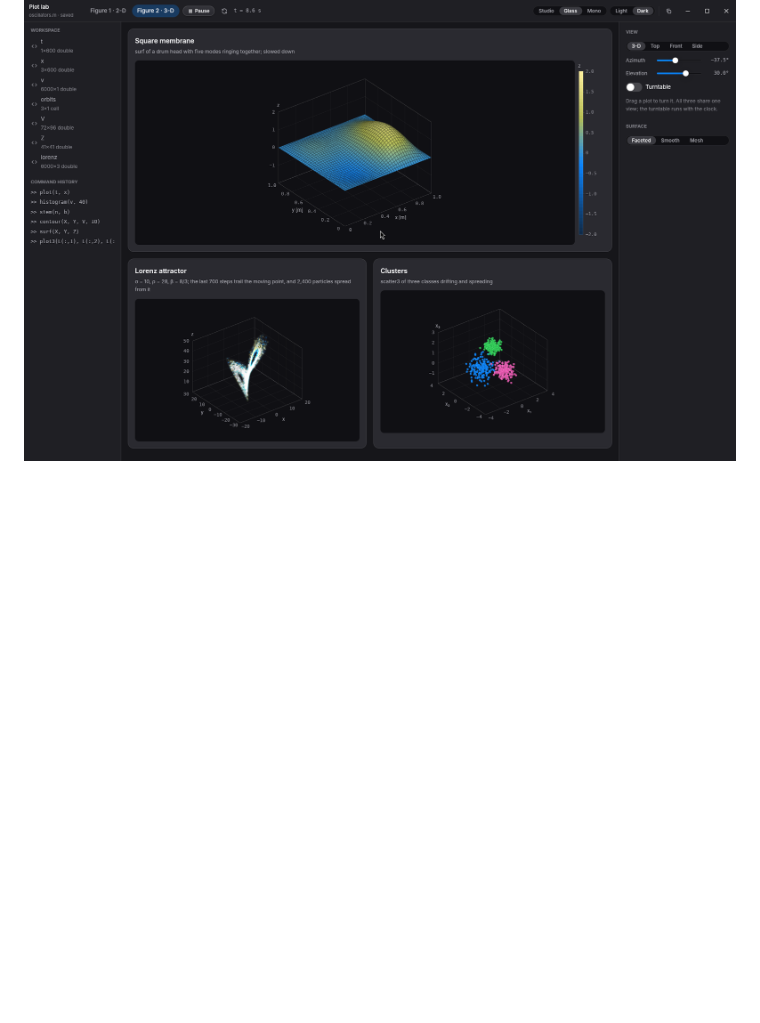
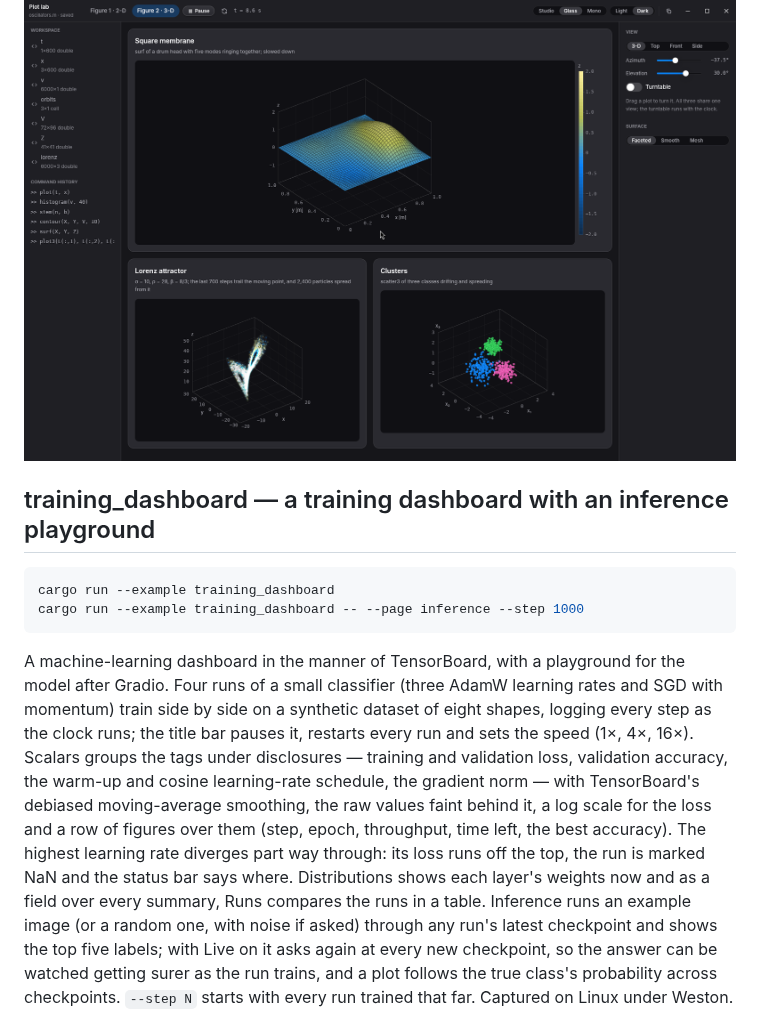
Before and after one commit to uthree/design-language, a Markdown page: doc/examples.md, the part around one of its changes. Rendered like a GitHub page; blank space fills up the shorter version.

````diff
--- a/doc/examples.md
+++ b/doc/examples.md
@@ -101,3 +101,27 @@ These two screenshots were captured on Linux under Xvfb.
 ![Plot lab, 2-D](images/plot-lab-2d.png)
 
 ![Plot lab, 3-D](images/plot-lab-3d.png)
+
+## training_dashboard — a training dashboard with an inference playground
+
+```bash
+cargo run --example training_dashboard
+cargo run --example training_dashboard -- --page inference --step 1000
+```
+
+A machine-learning dashboard in the manner of TensorBoard, with a playground for the model after
+Gradio. Four runs of a small classifier (three AdamW learning rates and SGD with momentum) train
+side by side on a synthetic dataset of eight shapes, logging every step as the clock runs; the
+title bar pauses it, restarts every run and sets the speed (1×, 4×, 16×). Scalars groups the tags
+under disclosures — training and validation loss, validation accuracy, the warm-up and cosine
+learning-rate schedule, the gradient norm — with TensorBoard's debiased moving-average smoothing,
+the raw values faint behind it, a log scale for the loss and a row of figures over them (step,
+epoch, throughput, time left, the best accuracy). The highest learning rate diverges part way
+through: its loss runs off the top, the run is marked NaN and the status bar says where.
+Distributions shows each layer's weights now and as a field over every summary, Runs compares the
+runs in a table. Inference runs an example image (or a random one, with noise if asked) through
+any run's latest checkpoint and shows the top five labels; with Live on it asks again at every new
+checkpoint, so the answer can be watched getting surer as the run trains, and a plot follows the
+true class's probability across checkpoints. `--step N` starts with every run trained that far.
+Captured on Linux under Weston.
+
````
Also changed, not shown: other parts of doc/examples.md (+3 -0 lines), skills/atelier-gpui/SKILL.md (+2 -1 lines), doc/images/training-dashboard-inference.png (added), doc/images/training-dashboard-scalars.png (added), 1 other file.
